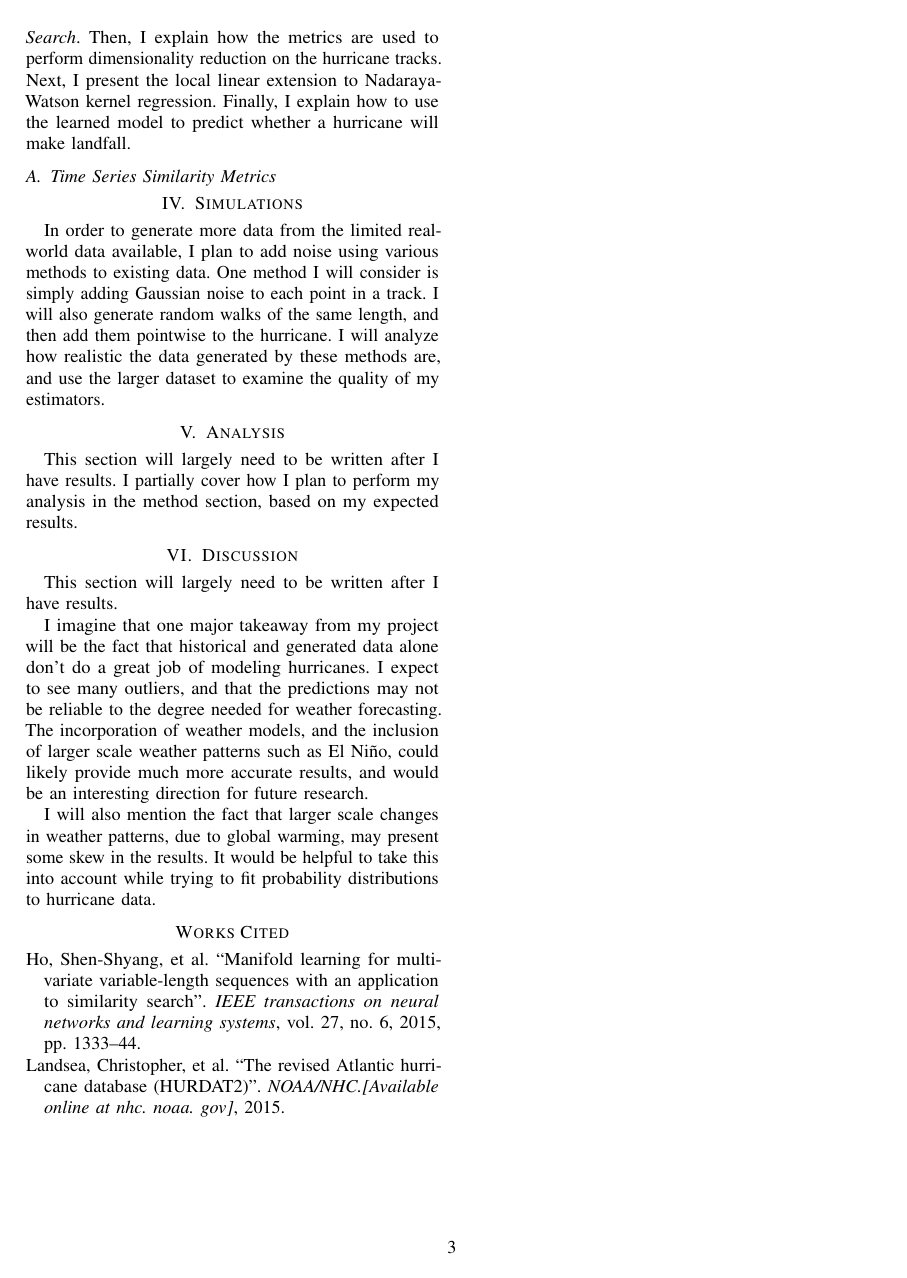
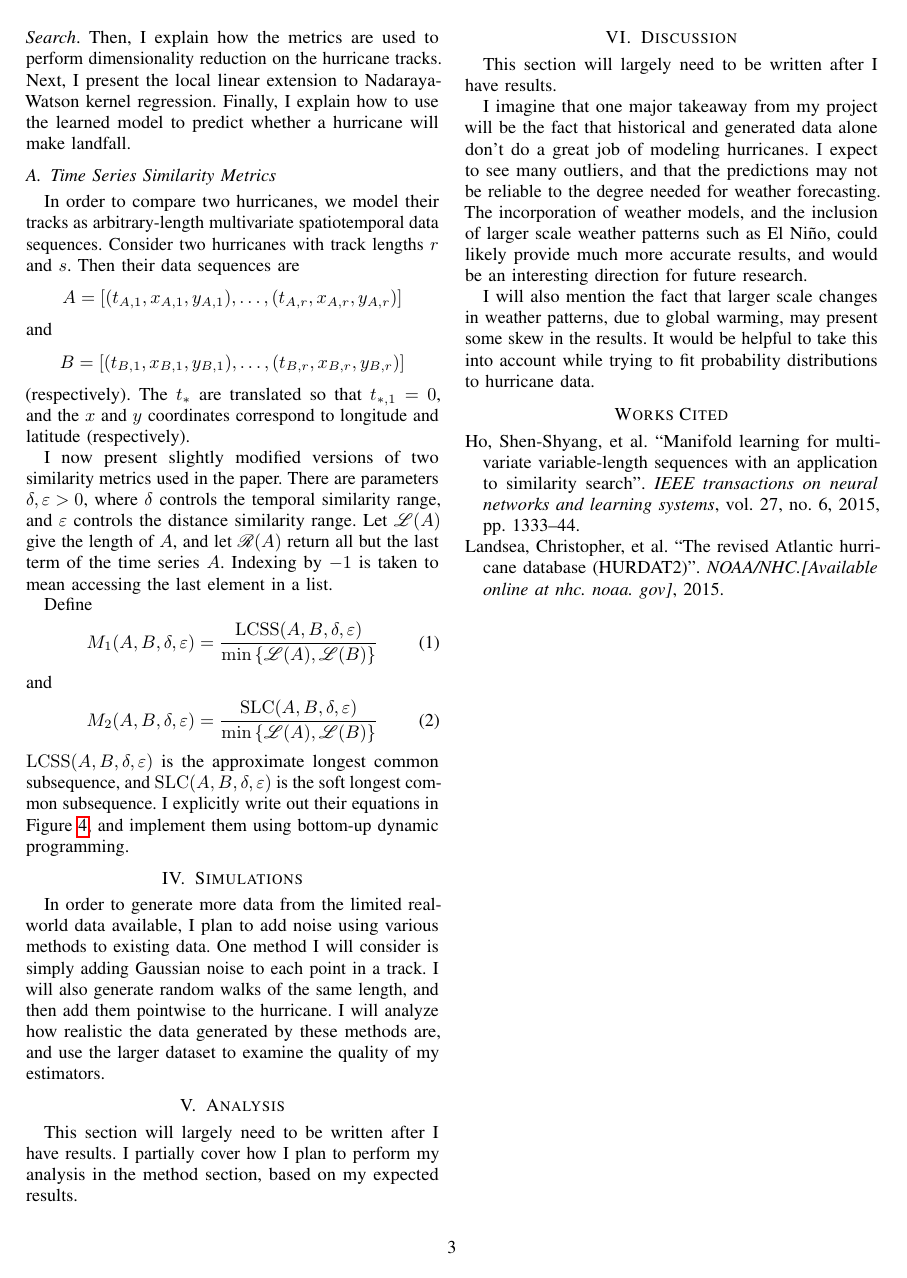
Before and after one commit to cohnt/stats406_final_project, a LaTeX paper (report/main.tex, which reads report/sections/method.tex): page 3 of 3 before the commit and page 3 of 4 after it. Compiled offline with pdfLaTeX.

Commit message:
Write up the similarity metric equations.

```diff
--- a/report/sections/method.tex
+++ b/report/sections/method.tex
@@ -42,3 +42,39 @@ Next, I present the local linear extension to Nadaraya-Watson kernel regression.
 Finally, I explain how to use the learned model to predict whether a hurricane will make landfall.
 
 \subsection{Time Series Similarity Metrics}
+
+\newcommand{\LCSS}{\operatorname{LCSS}}
+\newcommand{\SLC}{\operatorname{SLC}}
+
+\par
+In order to compare two hurricanes, we model their tracks as arbitrary-length multivariate spatiotemporal data sequences.
+Consider two hurricanes with track lengths $r$ and $s$. Then their data sequences are
+\[
+	A=[(t_{A,1},x_{A,1},y_{A,1}),\ldots,(t_{A,r},x_{A,r},y_{A,r})]
+\]
+and
+\[
+	B=[(t_{B,1},x_{B,1},y_{B,1}),\ldots,(t_{B,r},x_{B,r},y_{B,r})]
+\]
+(respectively).
+The $t_{*}$ are translated so that $t_{*,1}=0$, and the $x$ and $y$ coordinates correspond to longitude and latitude (respectively).
+
+\par
+I now present slightly modified versions of two similarity metrics used in the paper.
+There are parameters $\delta,\varepsilon>0$, where $\delta$ controls the temporal similarity range, and $\varepsilon$ controls the distance similarity range.
+Let $\mathscr{L}(A)$ give the length of $A$, and let $\mathscr{R}(A)$ return all but the last term of the time series $A$.
+Indexing by $-1$ is taken to mean accessing the last element in a list.
+
+\par
+Define
+\begin{equation}
+	M_{1}(A,B,\delta,\varepsilon)=\frac{\LCSS(A,B,\delta,\varepsilon)}{\min\set{\mathscr{L}(A),\mathscr{L}(B)}}
+	\label{eq:m1}
+\end{equation}
+and
+\begin{equation}
+	M_{2}(A,B,\delta,\varepsilon)=\frac{\SLC(A,B,\delta,\varepsilon)}{\min\set{\mathscr{L}(A),\mathscr{L}(B)}}
+	\label{eq:m2}
+\end{equation}
+$\LCSS(A,B,\delta,\varepsilon)$ is the approximate longest common subsequence, and $\SLC(A,B,\delta,\varepsilon)$ is the soft longest common subsequence.
+I explicitly write out their equations in Figure~\ref{fig:subsequences}, and implement them using bottom-up dynamic programming.
```
Also changed, not shown: report/sections/method.tex (30 more changed lines).
